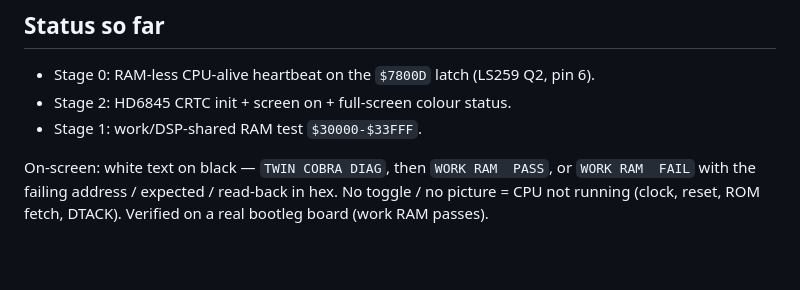
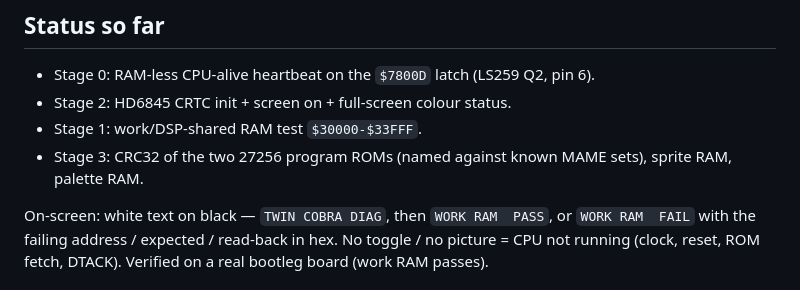
Before and after one commit to patzik/twin-cobra-diag, a Markdown page: README.md, the part around the change. GitHub-like rendering; blank space fills up the shorter version.

```diff
--- a/README.md
+++ b/README.md
@@ -26,6 +26,7 @@ not the 27256 program sockets — see `diag/README.md`.
 - Stage 0: RAM-less CPU-alive heartbeat on the `$7800D` latch (LS259 Q2, pin 6).
 - Stage 2: HD6845 CRTC init + screen on + full-screen colour status.
 - Stage 1: work/DSP-shared RAM test `$30000-$33FFF`.
+- Stage 3: CRC32 of the two 27256 program ROMs (named against known MAME sets), sprite RAM, palette RAM.
 
 On-screen: white text on black — `TWIN COBRA DIAG`, then `WORK RAM  PASS`, or
 `WORK RAM  FAIL` with the failing address / expected / read-back in hex.
```
Also changed, not shown: diag/README.md (+43 -13 lines), diag/doc/stage3_fault.png (added), diag/doc/stage3_pass.png (added), 4 other files.
